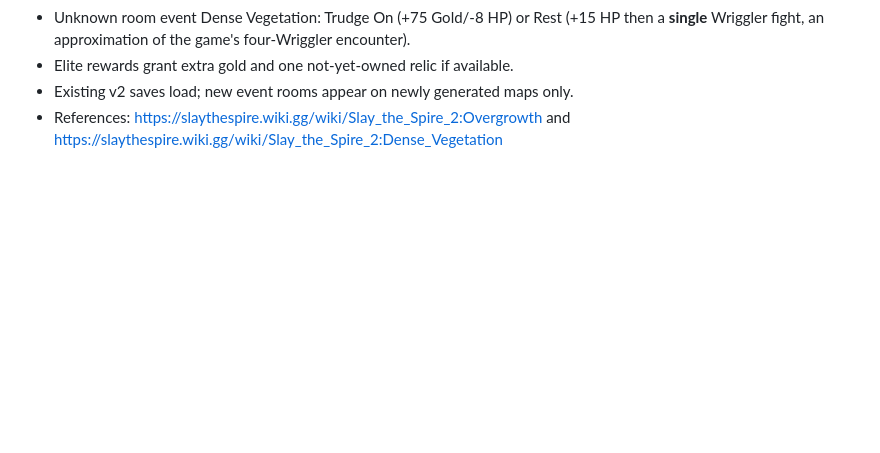
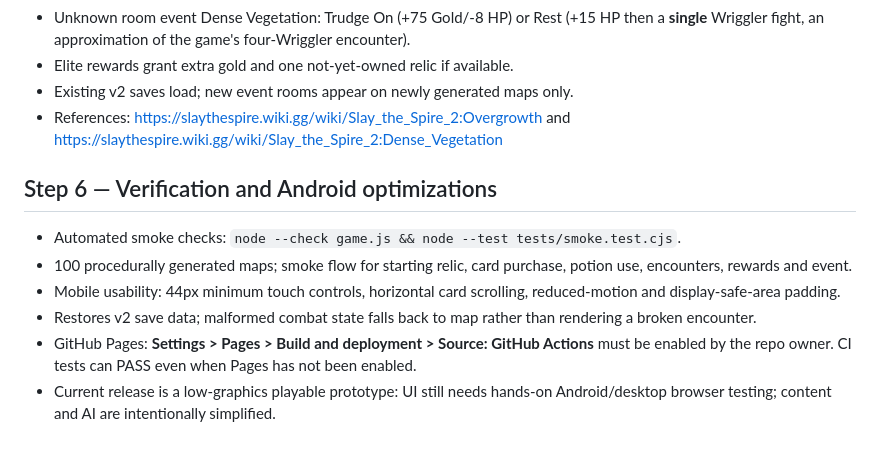
Before and after one commit to susu609/spire-lite-web, a Markdown page: README.md, the part around the change. Rendered like a GitHub page; blank space fills up the shorter version.

Commit message:
docs(step6): testing, mobile optimization and Pages setup

```diff
--- a/README.md
+++ b/README.md
@@ -55,3 +55,11 @@ Bản Step 1 hiện có 5 tầng bản đồ, đường nối, combat theo lư
 - Elite rewards grant extra gold and one not-yet-owned relic if available.
 - Existing v2 saves load; new event rooms appear on newly generated maps only.
 - References: https://slaythespire.wiki.gg/wiki/Slay_the_Spire_2:Overgrowth and https://slaythespire.wiki.gg/wiki/Slay_the_Spire_2:Dense_Vegetation
+
+## Step 6 — Verification and Android optimizations
+- Automated smoke checks: `node --check game.js && node --test tests/smoke.test.cjs`.
+- 100 procedurally generated maps; smoke flow for starting relic, card purchase, potion use, encounters, rewards and event.
+- Mobile usability: 44px minimum touch controls, horizontal card scrolling, reduced-motion and display-safe-area padding.
+- Restores v2 save data; malformed combat state falls back to map rather than rendering a broken encounter.
+- GitHub Pages: **Settings > Pages > Build and deployment > Source: GitHub Actions** must be enabled by the repo owner. CI tests can PASS even when Pages has not been enabled.
+- Current release is a low-graphics playable prototype: UI still needs hands-on Android/desktop browser testing; content and AI are intentionally simplified.
```
